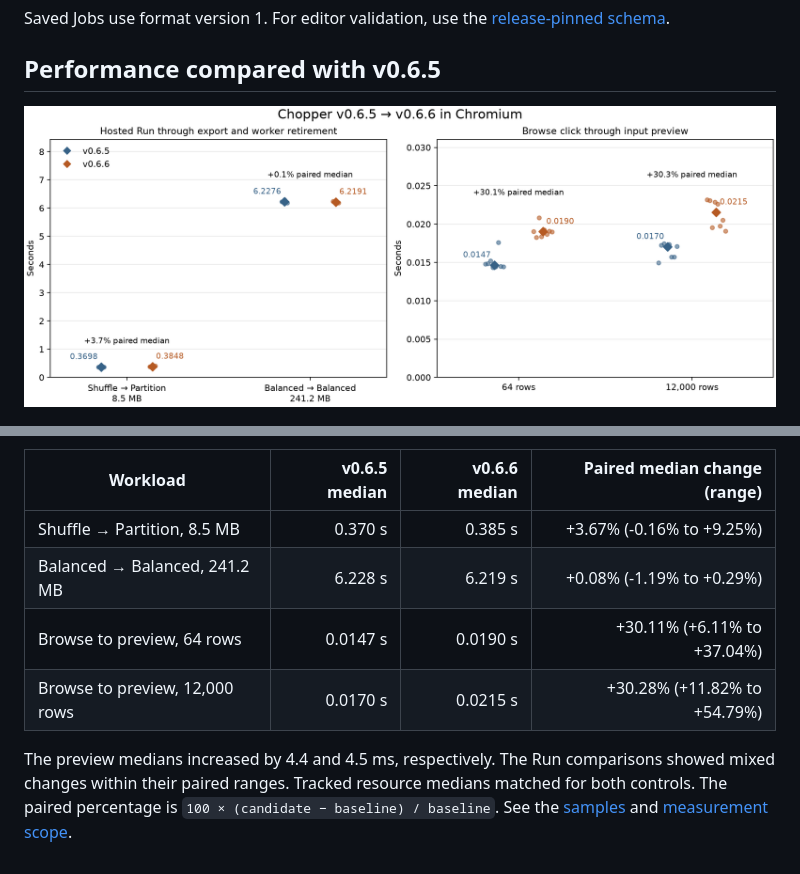
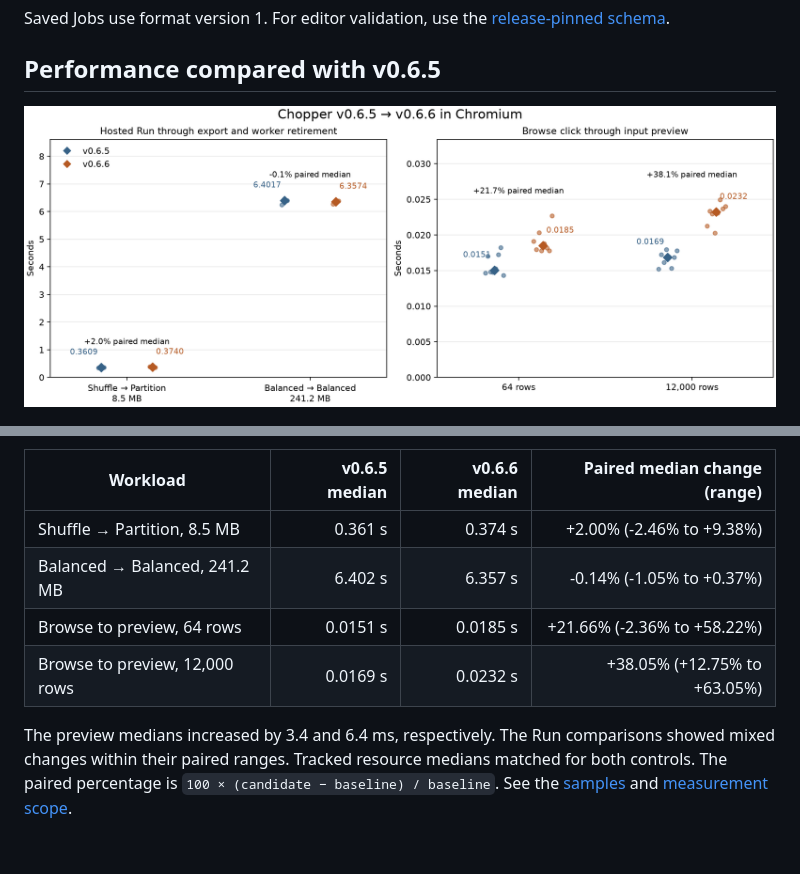
Before and after one commit to jsmatfess/chopper, a Markdown page: docs/releases/0.6.6.md, 2 parts joined by grey strips. Rendered like a GitHub page; pictures changed too: docs/releases/0.6.6-performance-elapsed.png.

Commit message:
Qualify v0.6.6 performance against the final hosted engine

```diff
--- a/docs/releases/0.6.6.md
+++ b/docs/releases/0.6.6.md
@@ -32,12 +32,12 @@ has three alternating pairs and each preview fixture has eight.
 
 | Workload | v0.6.5 median | v0.6.6 median | Paired median change (range) |
 | --- | ---: | ---: | ---: |
-| Shuffle → Partition, 8.5 MB | 0.370 s | 0.385 s | +3.67% (-0.16% to +9.25%) |
-| Balanced → Balanced, 241.2 MB | 6.228 s | 6.219 s | +0.08% (-1.19% to +0.29%) |
-| Browse to preview, 64 rows | 0.0147 s | 0.0190 s | +30.11% (+6.11% to +37.04%) |
-| Browse to preview, 12,000 rows | 0.0170 s | 0.0215 s | +30.28% (+11.82% to +54.79%) |
+| Shuffle → Partition, 8.5 MB | 0.361 s | 0.374 s | +2.00% (-2.46% to +9.38%) |
+| Balanced → Balanced, 241.2 MB | 6.402 s | 6.357 s | -0.14% (-1.05% to +0.37%) |
+| Browse to preview, 64 rows | 0.0151 s | 0.0185 s | +21.66% (-2.36% to +58.22%) |
+| Browse to preview, 12,000 rows | 0.0169 s | 0.0232 s | +38.05% (+12.75% to +63.05%) |
 
-The preview medians increased by 4.4 and 4.5 ms, respectively. The Run
+The preview medians increased by 3.4 and 6.4 ms, respectively. The Run
 comparisons showed mixed changes within their paired ranges. Tracked resource
 medians matched for both controls. The paired percentage is
 `100 × (candidate − baseline) / baseline`. See the
```
Also changed, not shown: 6 other files.
